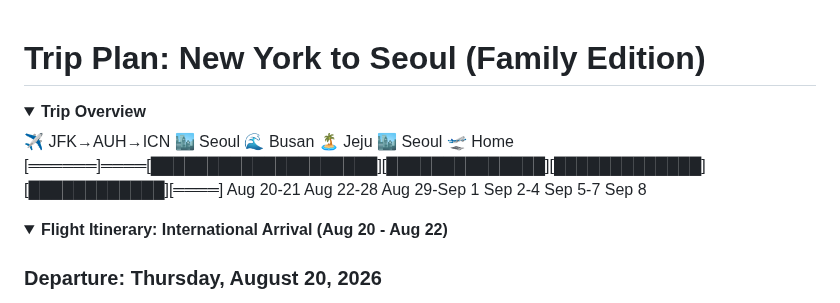
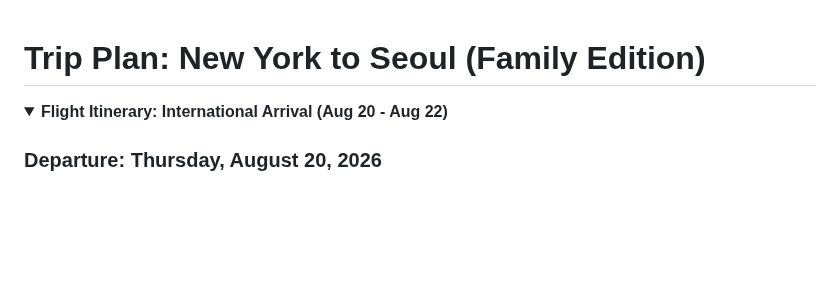
Before and after one commit to ah3548/family-trip-plan, a Markdown page: trip_plan.md, the part around the change. Rendered like a GitHub page; folded sections open; blank space fills up the shorter version.

Commit message:
Remove calendar from markdown — only in HTML for proper rendering

```diff
--- a/trip_plan.md
+++ b/trip_plan.md
@@ -1,12 +1,4 @@
 # Trip Plan: New York to Seoul (Family Edition)
-
-<details><summary><b>Trip Overview</b></summary>
-
-✈️ JFK→AUH→ICN     🏙️ Seoul         🌊 Busan          🏝️ Jeju        🏙️ Seoul   🛫 Home
-[══════]════[████████████████████][██████████████][█████████████][████████████][════]
-Aug 20-21       Aug 22-28         Aug 29-Sep 1      Sep 2-4        Sep 5-7     Sep 8
-
-</details>
 
 
 <details><summary><b>Flight Itinerary: International Arrival (Aug 20 - Aug 22)</b></summary>
```
